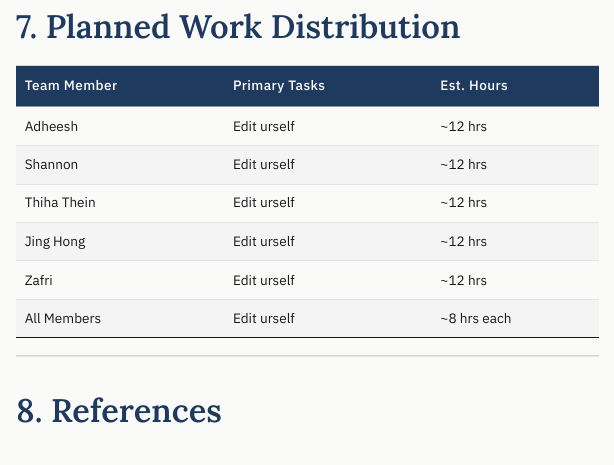
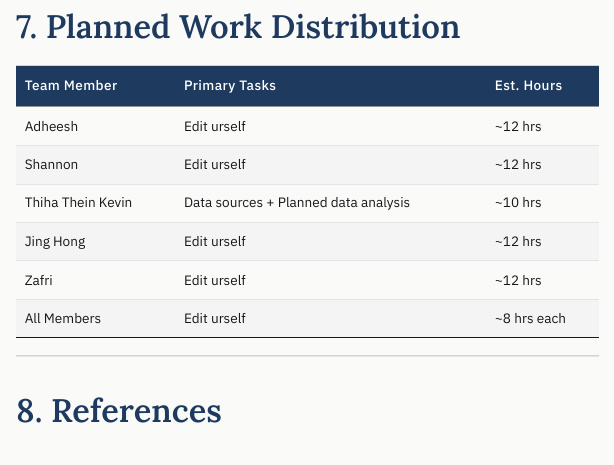
Before and after one commit to Thiha-Thein/AAI1001-32-Data-Engineering-and-Visualization-Project, a Quarto document (main.qmd): the page in a window 1100 px wide, from 6930 px down. The pictures show the output file main.html that the author committed with the source, opened offline; menus at the side of the page are left out; long lines of code are wrapped.

Commit message:
edited planned work distribution

```diff
--- a/main.qmd
+++ b/main.qmd
@@ -1607,7 +1607,7 @@ x = Degree share, y = employment rate, points labelled by age group.
 |---|---|---|
 | Adheesh    | Edit urself | ~12 hrs |
 | Shannon    | Edit urself | ~12 hrs |
-| Thiha Thein| Edit urself | ~12 hrs |
+| Thiha Thein Kevin| Data sources + Planned data analysis | ~10 hrs |
 | Jing Hong  | Edit urself | ~12 hrs |
 | Zafri      | Edit urself | ~12 hrs |
 | All Members | Edit urself | ~8 hrs each |
```
Also changed, not shown: main.html.
